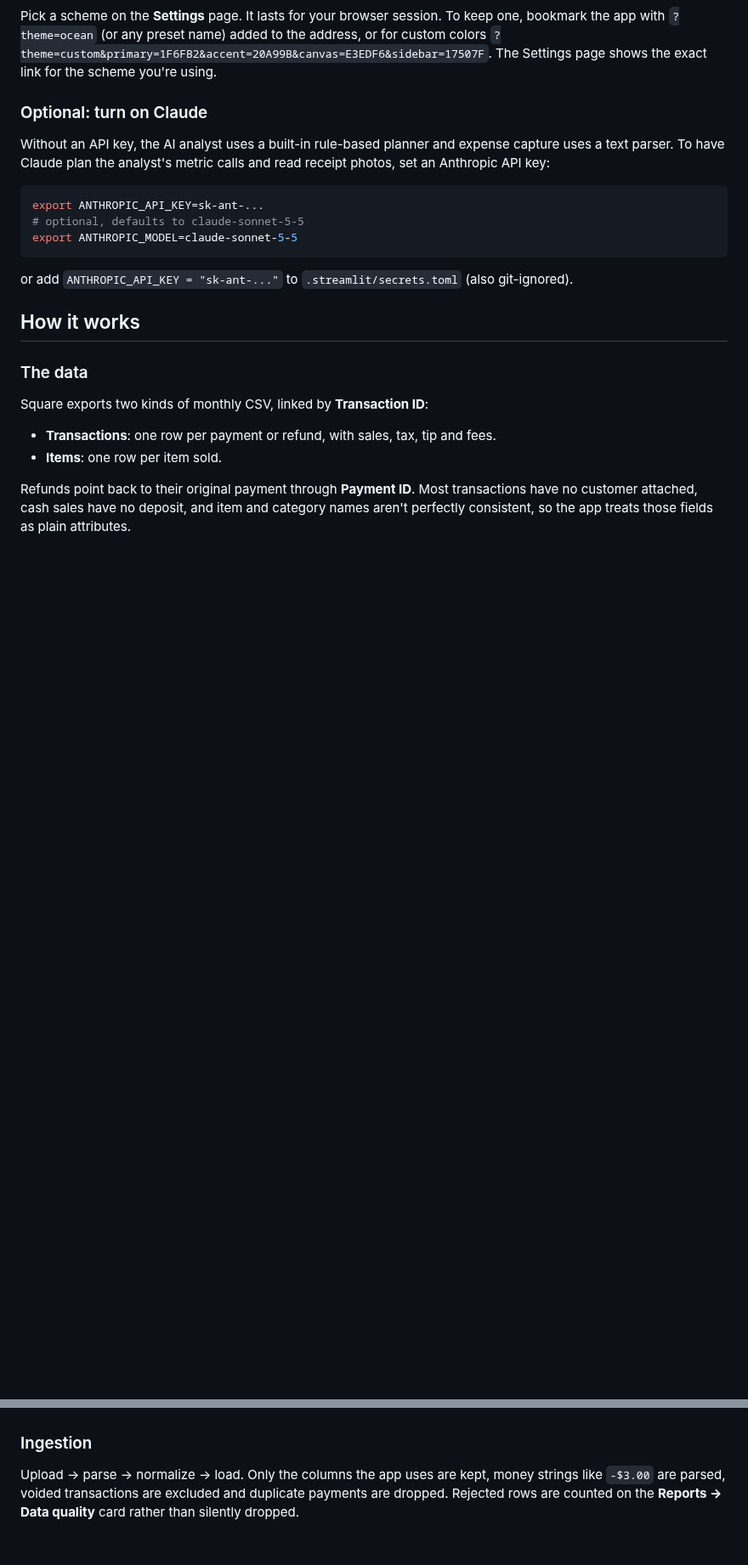
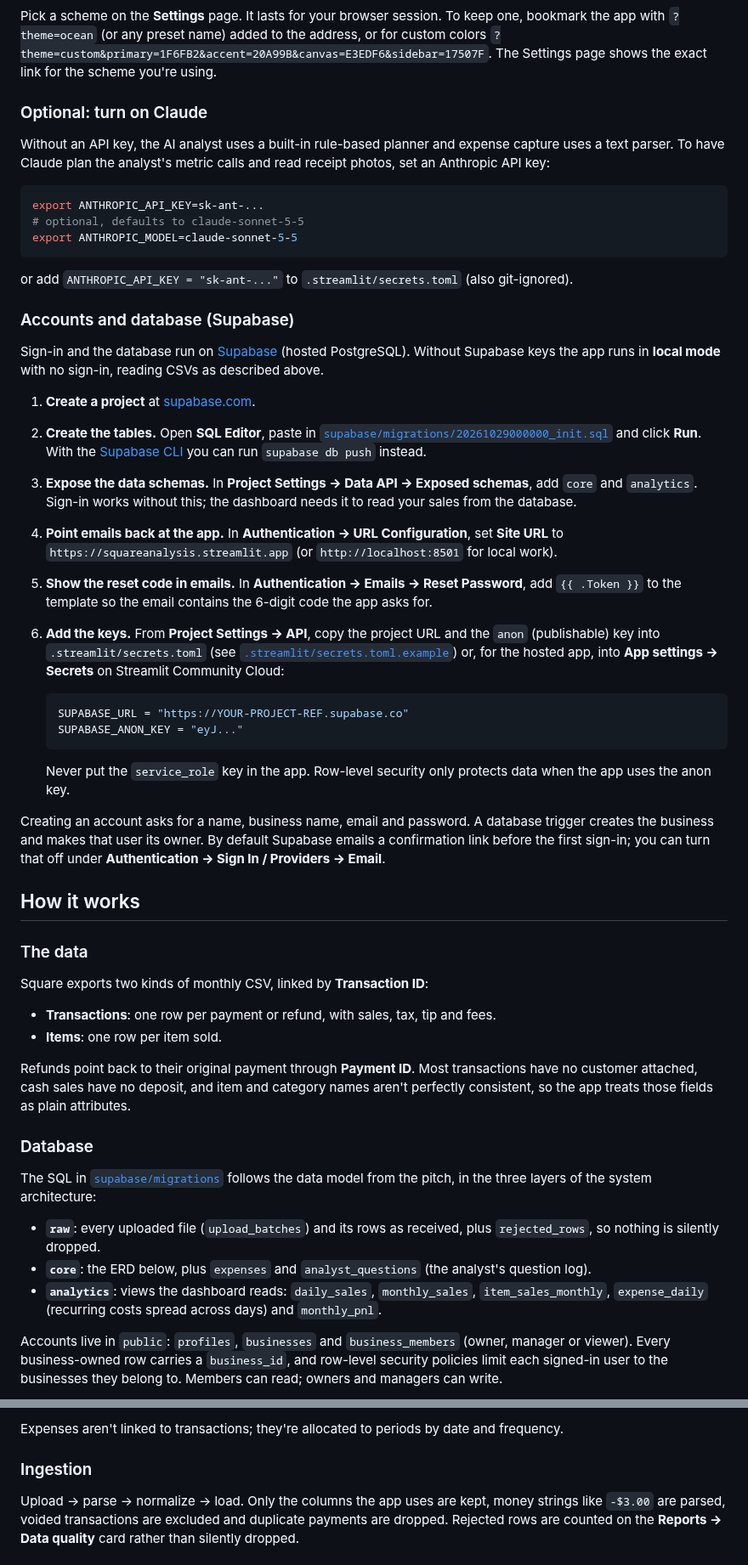
Before and after one commit to mberns-ru/square-register-analysis, a Markdown page: README.md, 2 parts joined by grey strips. Shown at 85% size. Rendered like a GitHub page; blank space fills up the shorter version.

````diff
--- a/README.md
+++ b/README.md
@@ -89,6 +90,37 @@ export ANTHROPIC_MODEL=claude-sonnet-5-5
 
 or add `ANTHROPIC_API_KEY = "sk-ant-..."` to `.streamlit/secrets.toml` (also git-ignored).
 
+### Accounts and database (Supabase)
+
+Sign-in and the database run on [Supabase](https://supabase.com) (hosted PostgreSQL). Without Supabase keys the
+app runs in **local mode** with no sign-in, reading CSVs as described above.
+
+1. **Create a project** at [supabase.com](https://supabase.com/dashboard).
+2. **Create the tables.** Open **SQL Editor**, paste in
+   [`supabase/migrations/20261029000000_init.sql`](supabase/migrations/20261029000000_init.sql) and click **Run**.
+   With the [Supabase CLI](https://supabase.com/docs/guides/cli) you can run `supabase db push` instead.
+3. **Expose the data schemas.** In **Project Settings → Data API → Exposed schemas**, add `core` and
+   `analytics`. Sign-in works without this; the dashboard needs it to read your sales from the database.
+4. **Point emails back at the app.** In **Authentication → URL Configuration**, set **Site URL** to
+   `https://squareanalysis.streamlit.app` (or `http://localhost:8501` for local work).
+5. **Show the reset code in emails.** In **Authentication → Emails → Reset Password**, add `{{ .Token }}` to the
+   template so the email contains the 6-digit code the app asks for.
+6. **Add the keys.** From **Project Settings → API**, copy the project URL and the `anon` (publishable) key into
+   `.streamlit/secrets.toml` (see [`.streamlit/secrets.toml.example`](.streamlit/secrets.toml.example)) or, for the
+   hosted app, into **App settings → Secrets** on Streamlit Community Cloud:
+
+   ```toml
+   SUPABASE_URL = "https://YOUR-PROJECT-REF.supabase.co"
+   SUPABASE_ANON_KEY = "eyJ..."
+   ```
+
+   Never put the `service_role` key in the app. Row-level security only protects data when the app uses the
+   anon key.
+
+Creating an account asks for a name, business name, email and password. A database trigger creates the
+business and makes that user its owner. By default Supabase emails a confirmation link before the first
+sign-in; you can turn that off under **Authentication → Sign In / Providers → Email**.
+
 ## How it works
 
 ### The data
@@ -101,3 +133,19 @@ Square exports two kinds of monthly CSV, linked by **Transaction ID**:
 Refunds point back to their original payment through **Payment ID**. Most transactions have no customer
 attached, cash sales have no deposit, and item and category names aren't perfectly consistent, so the app
 treats those fields as plain attributes.
+
+### Database
+
+The SQL in [`supabase/migrations`](supabase/migrations) follows the data model from the pitch, in the three layers
+of the system architecture:
+
+- **`raw`**: every uploaded file (`upload_batches`) and its rows as received, plus `rejected_rows`, so nothing is
+  silently dropped.
+- **`core`**: the ERD below, plus `expenses` and `analyst_questions` (the analyst's question log).
+- **`analytics`**: views the dashboard reads: `daily_sales`, `monthly_sales`, `item_sales_monthly`,
+  `expense_daily` (recurring costs spread across days) and `monthly_pnl`.
+
+Accounts live in `public`: `profiles`, `businesses` and `business_members` (owner, manager or viewer). Every
+business-owned row carries a `business_id`, and row-level security policies limit each signed-in user to the
+businesses they belong to. Members can read; owners and managers can write.
+
@@ -104,3 +211,4 @@ treats those fields as plain attributes.
+Expenses aren't linked to transactions; they're allocated to periods by date and frequency.
 
 ### Ingestion
 
````
Also changed, not shown: other parts of README.md (+69 -4 lines), docs/screenshots/login.png (added), 7 other files.
